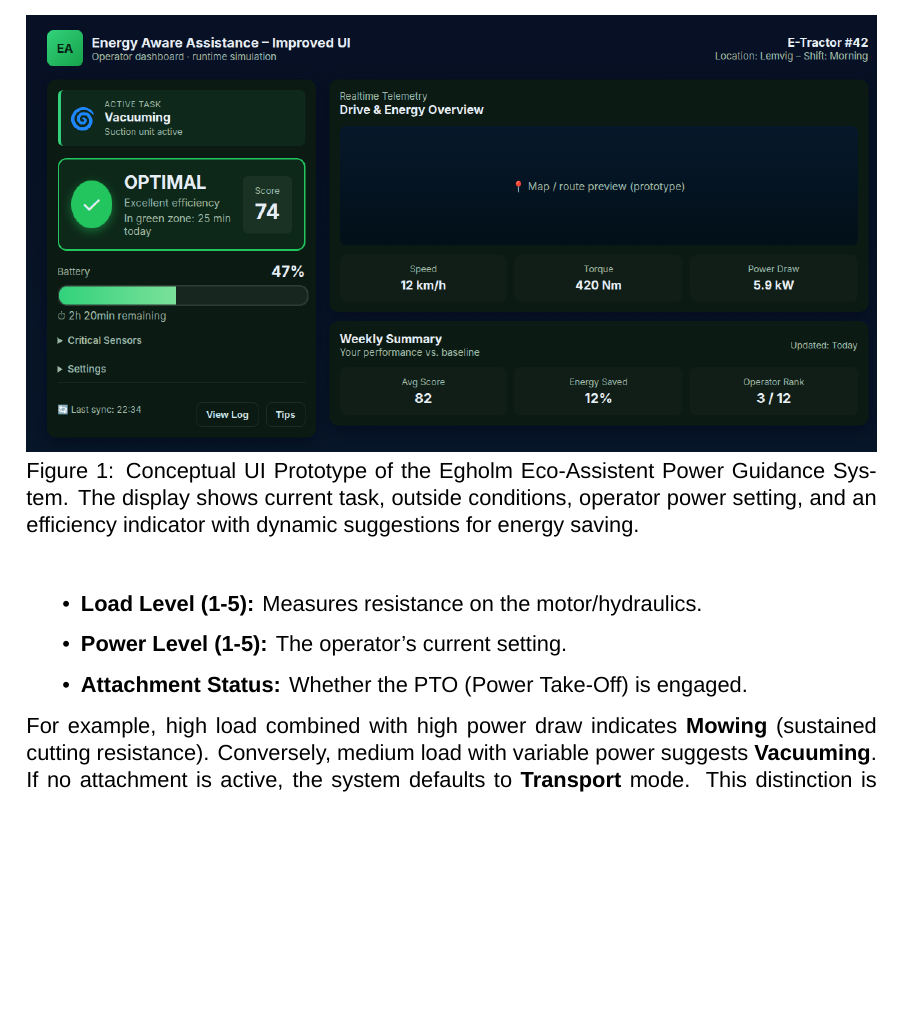
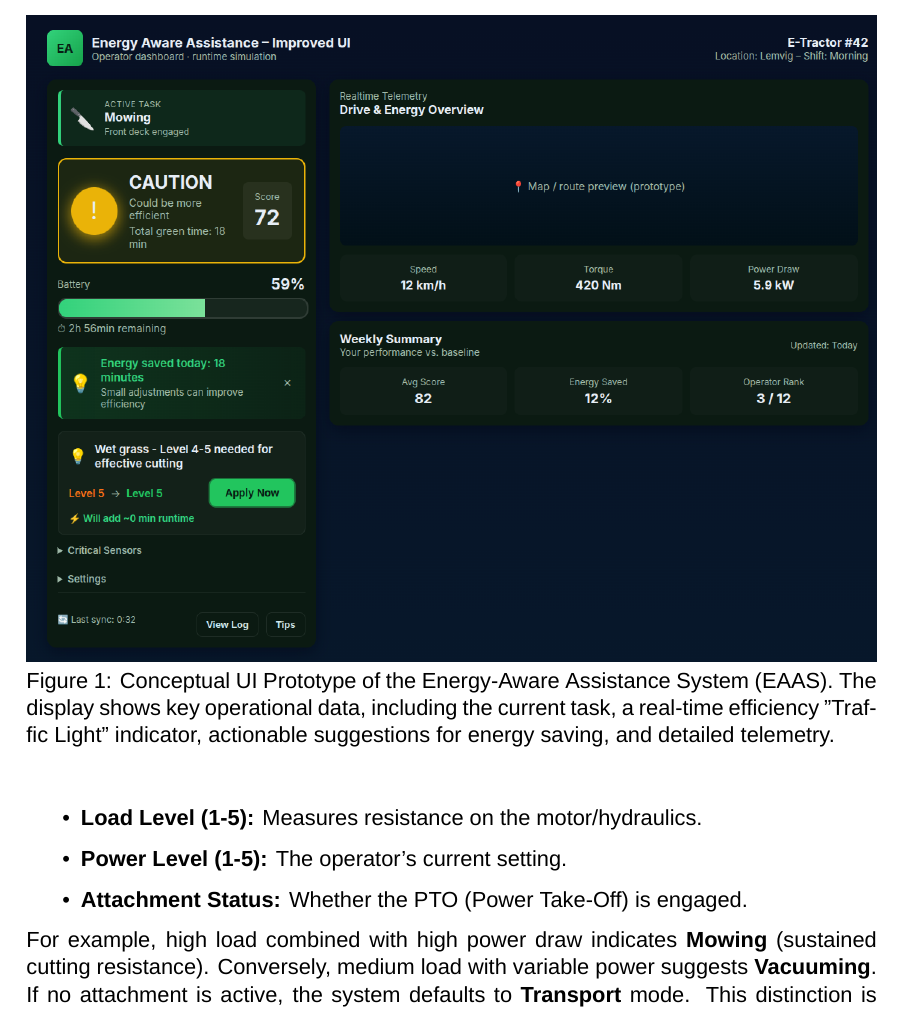
Before and after one commit to madsr2d2/loop2, a LaTeX thesis (tex/main.tex, which reads tex/Sections/Prototype.tex): part of page 9 of 17, cut so that both start at the same text, the shorter picture padded with empty space. The pictures show the PDF file tex/main.pdf that the author committed with the source.

Commit message:
loop2 prototype image update

```diff
--- a/tex/Sections/Prototype.tex
+++ b/tex/Sections/Prototype.tex
@@ -14,7 +14,7 @@ The user interface is designed for high readability in outdoor conditions, utili
 \begin{figure}[ht]
 	\centering
 	\includegraphics[width=1.0\textwidth]{Pictures/prototype.png}
-	\caption{Conceptual UI Prototype of the Egholm Eco-Assistent Power Guidance System. The display shows current task, outside conditions, operator power setting, and an efficiency indicator with dynamic suggestions for energy saving.}
+	\caption{Conceptual UI Prototype of the Energy-Aware Assistance System (EAAS). The display shows key operational data, including the current task, a real-time efficiency "Traffic Light" indicator, actionable suggestions for energy saving, and detailed telemetry.}
 	\label{fig:prototype}
 \end{figure}
 
```
Also changed, not shown: md_out/Egholm_Noter/Egholm_Noter.md (+1 -1 lines), tex/Pictures/prototype.png, tex/main.pdf.
